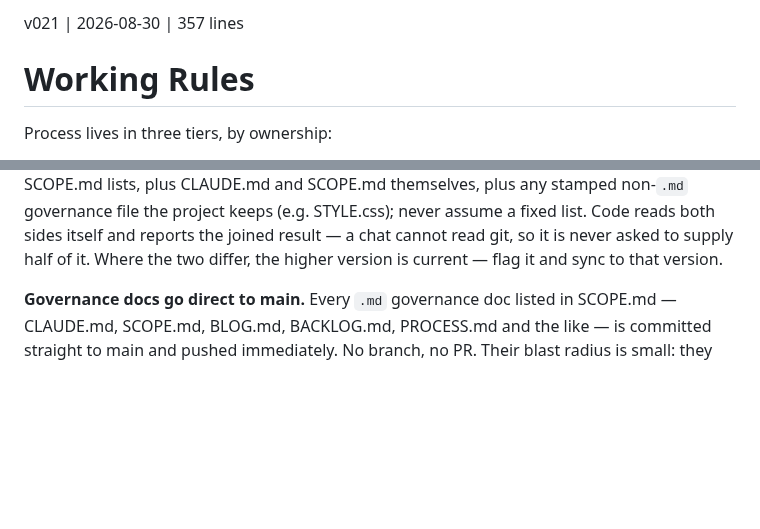
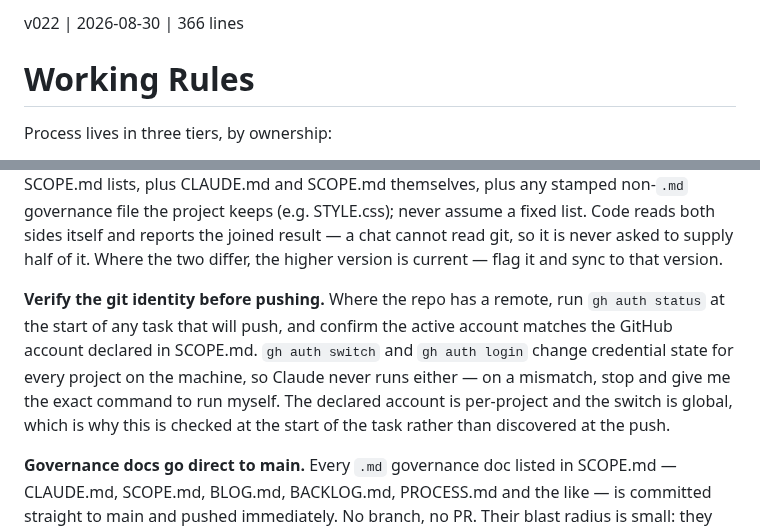
Before and after one commit to sw805206/micronturbo, a Markdown page: CLAUDE.md, 2 parts joined by grey strips. GitHub-like rendering; blank space fills up the shorter version.

Commit message:
docs: CLAUDE.md v022 — verify git identity before pushing

```diff
--- a/CLAUDE.md
+++ b/CLAUDE.md
@@ -1,4 +1,4 @@
-v021 | 2026-08-30 | 357 lines
+v022 | 2026-08-30 | 366 lines
 
 # Working Rules
 
@@ -94,6 +94,15 @@ keeps (e.g. STYLE.css); never assume a fixed list. Code reads both sides itself
 and reports the joined result — a chat cannot read git, so it is never asked to
 supply half of it. Where the two differ, the higher version is current — flag it
 and sync to that version.
+
+**Verify the git identity before pushing.** Where the repo has a remote, run
+`gh auth status` at the start of any task that will push, and confirm the active
+account matches the GitHub account declared in SCOPE.md. `gh auth switch` and
+`gh auth login` change credential state for every project on the machine, so
+Claude never runs either — on a mismatch, stop and give me the exact command to
+run myself. The declared account is per-project and the switch is global, which
+is why this is checked at the start of the task rather than discovered at the
+push.
 
 **Governance docs go direct to main.** Every `.md` governance doc listed in
 SCOPE.md — CLAUDE.md, SCOPE.md, BLOG.md, BACKLOG.md, PROCESS.md and the like —
```
